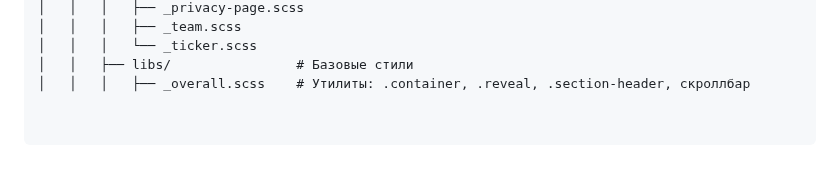
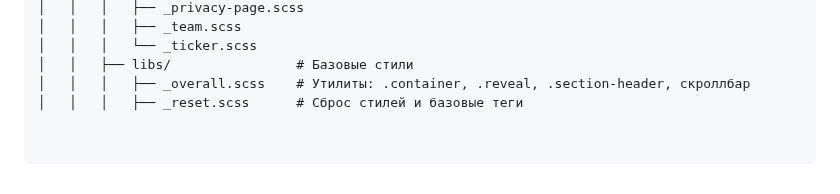
Before and after one commit to ITmTm/ural-go, a Markdown page: README.md, the part around the change. Rendered like a GitHub page.

```diff
--- a/README.md
+++ b/README.md
@@ -74,3 +74,4 @@ ural-go/
 │   │   │   └── _ticker.scss
 │   │   ├── libs/                # Базовые стили
 │   │   │   ├── _overall.scss    # Утилиты: .container, .reveal, .section-header, скроллбар
+│   │   │   ├── _reset.scss      # Сброс стилей и базовые теги
```
